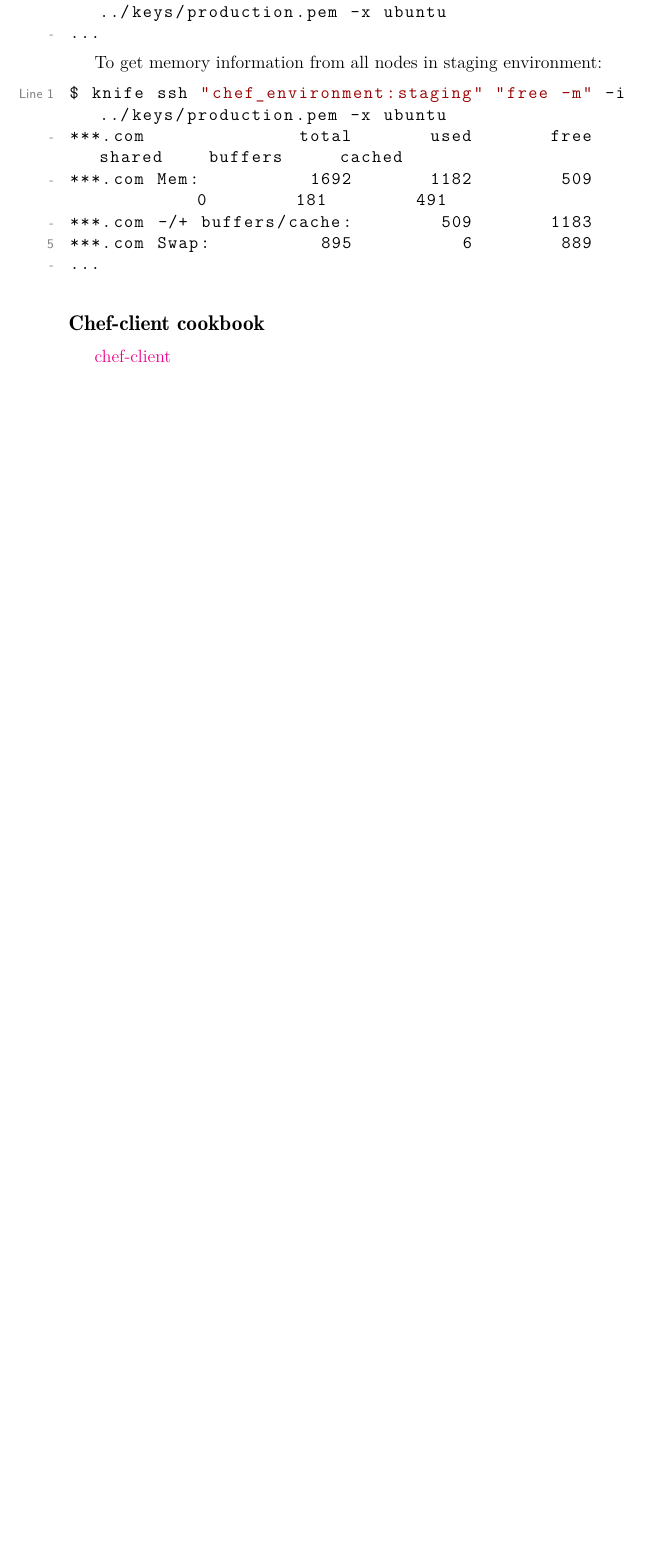
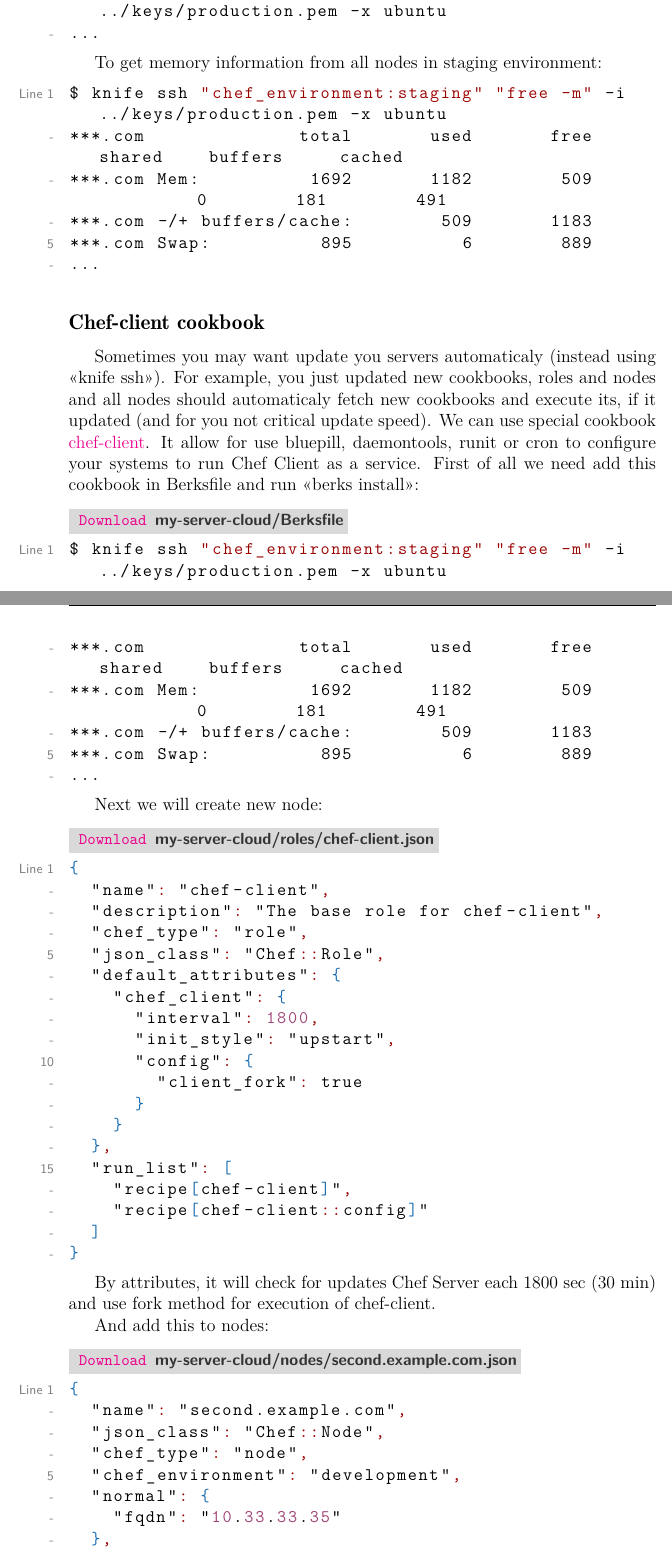
Before and after one commit to le0pard/chef_book, a LaTeX book (chef.tex, which reads server/knife_ssh.tex): part of page 53 of 57 before the commit and two parts of pages 53 and 54 of 59 after it, the two joined at a grey line, cut so that both start at the same text, the shorter picture padded with empty space. Compiled offline with pdfLaTeX.

```diff
--- a/server/knife_ssh.tex
+++ b/server/knife_ssh.tex
@@ -45,4 +45,55 @@
 
 \subsection{Chef-client cookbook}
 
-\href{http://community.opscode.com/cookbooks/chef-client}{chef-client}
+Sometimes you may want update you servers automaticaly (instead using <<knife ssh>>). For example, you just updated new cookbooks, roles and nodes and all nodes should automaticaly fetch new cookbooks and execute its, if it updated (and for you not critical update speed). We can use special cookbook \href{http://community.opscode.com/cookbooks/chef-client}{chef-client}. It allow for use bluepill, daemontools, runit or cron to configure your systems to run Chef Client as a service. First of all we need add this cookbook in Berksfile and run <<berks install>>:
+
+\begin{lstlisting}[label=lst:my-server-cloud-knife-ssh6,title=my-server-cloud/Berksfile]
+$ knife ssh "chef_environment:staging" "free -m" -i ../keys/production.pem -x ubuntu
+***.com              total       used       free     shared    buffers     cached
+***.com Mem:          1692       1182        509          0        181        491
+***.com -/+ buffers/cache:        509       1183
+***.com Swap:          895          6        889
+...
+\end{lstlisting}
+
+Next we will create new node:
+
+\begin{lstlisting}[language=JSON,label=lst:my-server-cloud-knife-ssh7,title=my-server-cloud/roles/chef-client.json]
+{
+  "name": "chef-client",
+  "description": "The base role for chef-client",
+  "chef_type": "role",
+  "json_class": "Chef::Role",
+  "default_attributes": {
+    "chef_client": {
+      "interval": 1800,
+      "init_style": "upstart",
+      "config": {
+        "client_fork": true
+      }
+    }
+  },
+  "run_list": [
+    "recipe[chef-client]",
+    "recipe[chef-client::config]"
+  ]
+}
+\end{lstlisting}
+
+By attributes, it will check for updates Chef Server each 1800 sec (30 min) and use fork method for execution of chef-client.
+
+And add this to nodes:
+
+\begin{lstlisting}[language=JSON,label=lst:my-server-cloud-knife-ssh8,title=my-server-cloud/nodes/second.example.com.json]
+{
+  "name": "second.example.com",
+  "json_class": "Chef::Node",
+  "chef_type": "node",
+  "chef_environment": "development",
+  "normal": {
+    "fqdn": "10.33.33.35"
+  },
+  "default": {},
+  "override": {},
+  "run_list": [
+    "role[chef-client]",
```
Also changed, not shown: code/my-server-cloud/nodes/first.example.com.json (+1 -0 lines), code/my-server-cloud/nodes/second.example.com.json (+1 -0 lines), code/my-server-cloud/roles/chef-client.json (added, +19 -0 lines), server/role.tex (+2 -1 lines), server/knife_ssh.tex (36 more changed lines), 2 other files.
